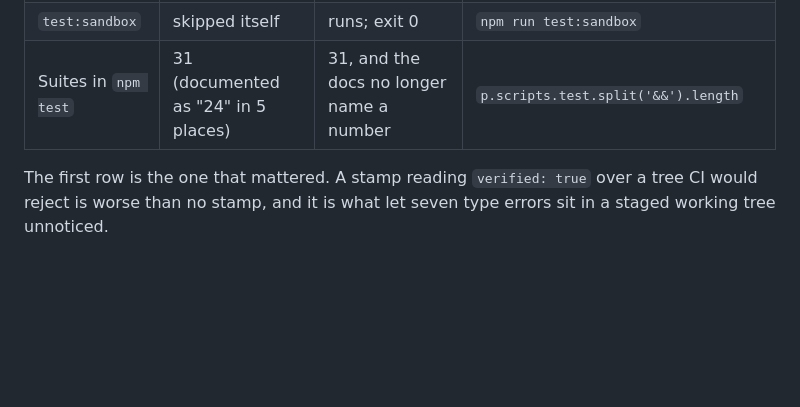
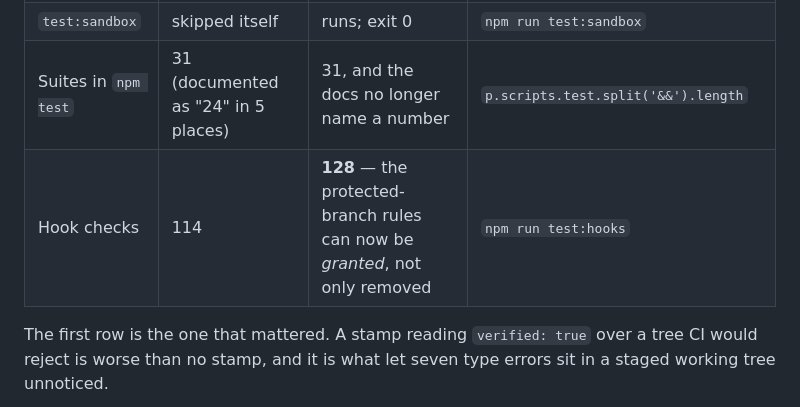
Before and after one commit to Dansnyzzz/AI-Agency-Remote, a Markdown page: audit/RESULT.md, the part around the change. Rendered like a GitHub page; blank space fills up the shorter version.

```diff
--- a/audit/RESULT.md
+++ b/audit/RESULT.md
@@ -17,6 +17,7 @@ After = `integrate/2026-09-04`, merged with `origin/main`.
 | `test:ui` | **skipped itself — no browser installed** | **runs; exit 0, 0 failures** | `npm run test:ui` |
 | `test:sandbox` | skipped itself | runs; exit 0 | `npm run test:sandbox` |
 | Suites in `npm test` | 31 (documented as "24" in 5 places) | 31, and the docs no longer name a number | `p.scripts.test.split('&&').length` |
+| Hook checks | 114 | **128** — the protected-branch rules can now be *granted*, not only removed | `npm run test:hooks` |
 
 The first row is the one that mattered. A stamp reading `verified: true` over a
 tree CI would reject is worse than no stamp, and it is what let seven type errors
```
Also changed, not shown: audit/ISSUE_LEDGER.md (+2 -0 lines).
